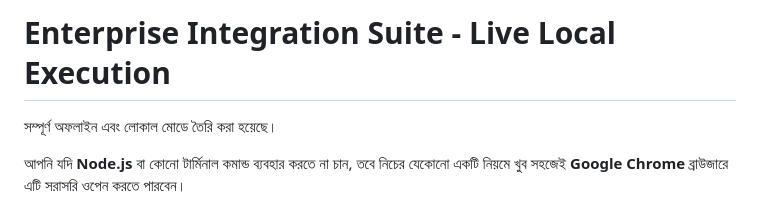
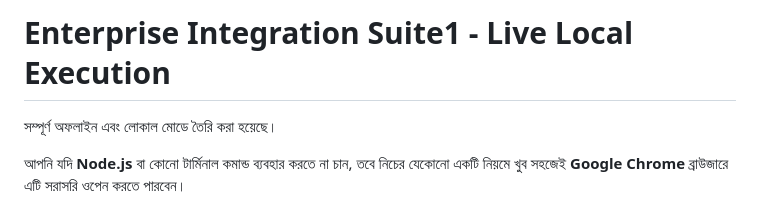
Before and after one commit to asshovon/Enterprise-integration-suite1, a Markdown page: README.md, the part around the change. Drawn GitHub-style.

```diff
--- a/README.md
+++ b/README.md
@@ -1,4 +1,4 @@
-# Enterprise Integration Suite - Live Local Execution
+# Enterprise Integration Suite1 - Live Local Execution
 
  সম্পূর্ণ অফলাইন এবং লোকাল মোডে তৈরি করা হয়েছে।
 
```
